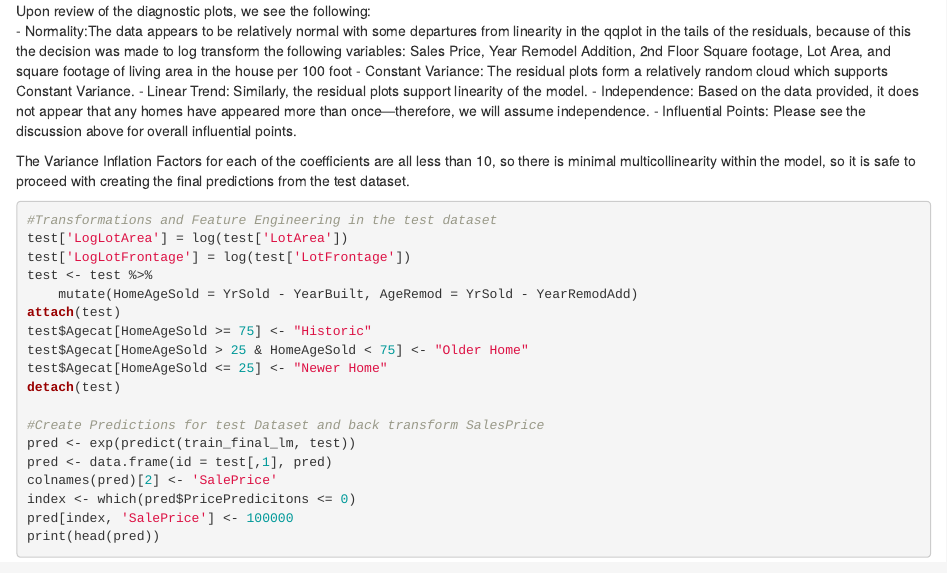
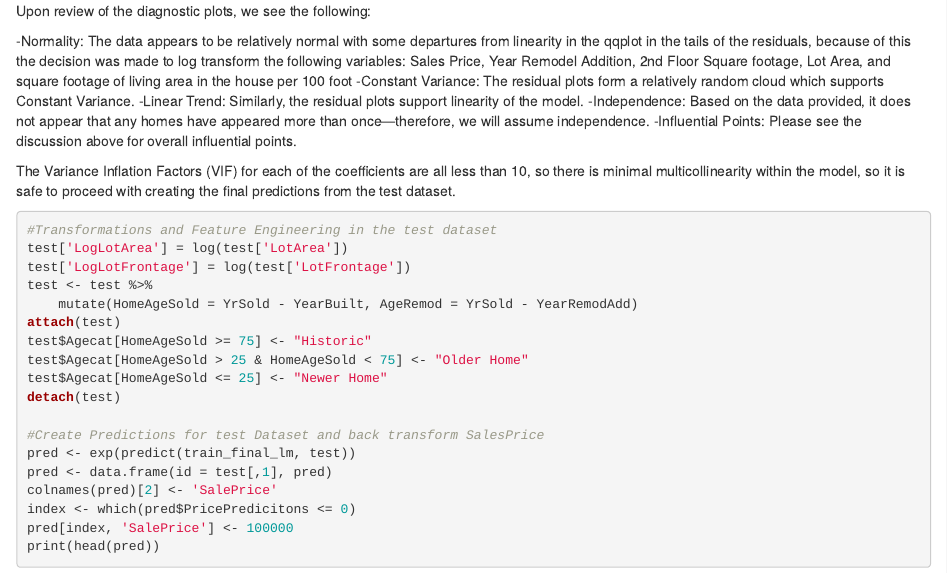
Before and after one commit to stephenmerritt74/SMUProjects, an R Markdown document (AmesIowaHousingPredictions/Presentation/Ames_Iowa.Rmd): the page in a window 1100 px wide, from 10990 px down. The pictures show the output file AmesIowaHousingPredictions/Presentation/Ames_Iowa.html that the author committed with the source, opened offline.

Commit message:
update of presentation file

````diff
--- a/AmesIowaHousingPredictions/Presentation/Ames_Iowa.Rmd
+++ b/AmesIowaHousingPredictions/Presentation/Ames_Iowa.Rmd
@@ -843,14 +843,16 @@ plot(train_final_lm)
 ```
 
 Upon review of the diagnostic plots, we see the following:
-- Normality:The data appears to be relatively normal with some departures from linearity in the qqplot in the tails of the residuals, because of this the decision was made to log transform the following variables: Sales Price, Year Remodel Addition, 2nd Floor Square footage, Lot Area, and square footage of living area in the house per 100 foot
-- Constant Variance: The residual plots form a relatively random cloud which supports Constant Variance.
-- Linear Trend:  Similarly, the residual plots support linearity of the model.
-- Independence: Based on the data provided, it does not appear that any homes have appeared more than once—therefore, we will assume independence.
-- Influential Points:
+
+-Normality: The data appears to be relatively normal with some departures from linearity in the qqplot in the tails of the residuals, because of this the decision was made to log transform the following variables: Sales Price, Year Remodel Addition, 2nd Floor Square footage, Lot Area, and square footage of living area in the house per 100 foot
+-Constant Variance: The residual plots form a relatively random cloud which supports Constant Variance.
+-Linear Trend:  Similarly, the residual plots support linearity of the model.
+-Independence: Based on the data provided, it does not appear that any homes have appeared more than once—therefore, we will assume independence.
+-Influential Points:
 Please see the discussion above for overall influential points.
 
-The Variance Inflation Factors for each of the coefficients are all less than 10, so there is minimal multicollinearity within the model, so it is safe to proceed with creating the final predictions from the test dataset.
+The Variance Inflation Factors (VIF) for each of the coefficients are all less than 10, so there is minimal multicollinearity within the model, so it is safe to proceed with creating the final predictions from the test dataset.
+
 ```{r echo= TRUE, message = FALSE, warning= FALSE}
 #Transformations and Feature Engineering in the test dataset
 test['LogLotArea'] = log(test['LotArea'])
````
Also changed, not shown: AmesIowaHousingPredictions/Presentation/Ames_Iowa.html, AmesIowaHousingPredictions/Presentation/Ames_Iowa.md, AmesIowaHousingPredictions/Presentation/Ames_Iowa.Rmd (2 more changed lines).
